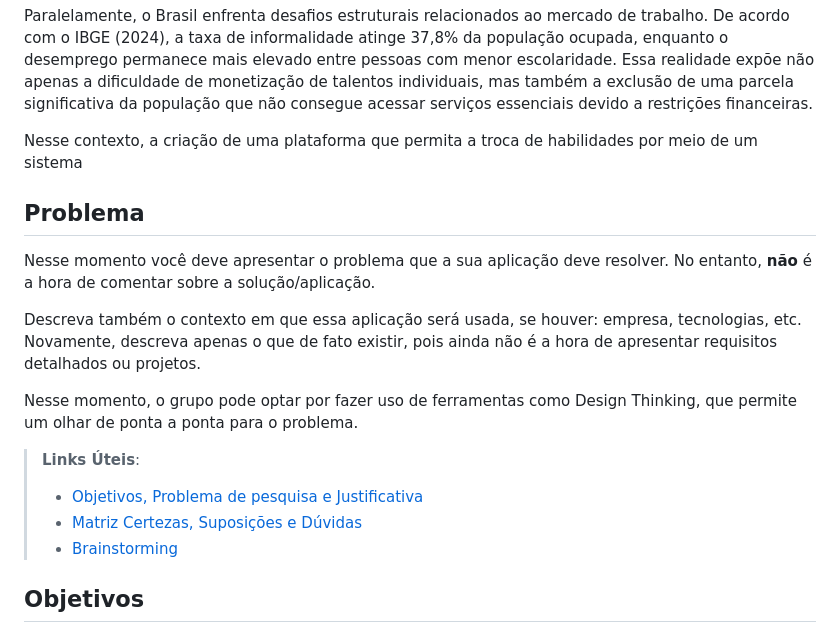
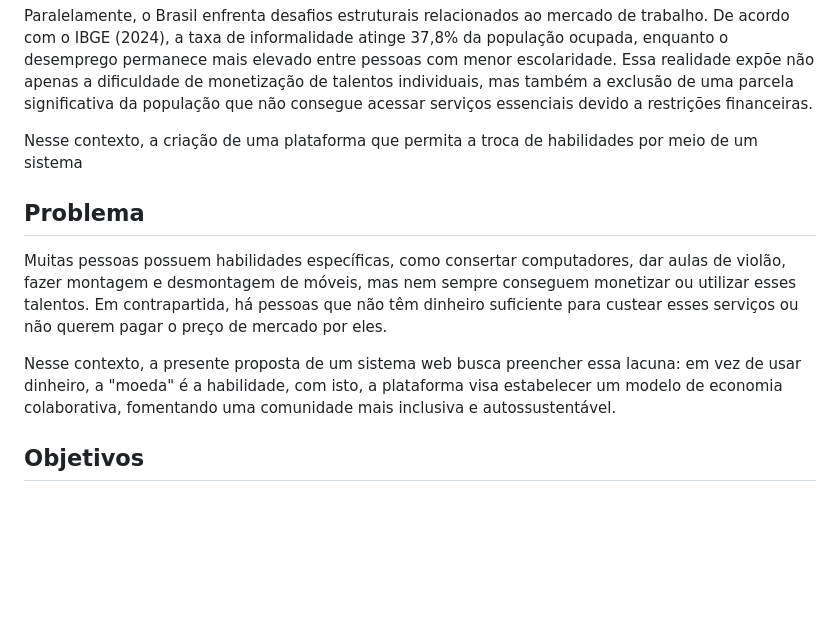
Before and after one commit to ICEI-PUC-Minas-PMV-SI/pmv-si-2025-2-pe1-t1-projtradeskills, a Markdown page: docs/context.md, the part around one of its changes. GitHub-like rendering; blank space fills up the shorter version.

Commit message:
atualizacao problema

```diff
--- a/docs/context.md
+++ b/docs/context.md
@@ -5,19 +6,11 @@ Paralelamente, o Brasil enfrenta desafios estruturais relacionados ao mercado de
 
 Nesse contexto, a criação de uma plataforma que permita a troca de habilidades por meio de um sistema
 
-
 ## Problema
 
-Nesse momento você deve apresentar o problema que a sua aplicação deve resolver. No entanto, **não** é a hora de comentar sobre a solução/aplicação.
+Muitas pessoas possuem habilidades específicas, como consertar computadores, dar aulas de violão, fazer montagem e desmontagem de móveis, mas nem sempre conseguem monetizar ou utilizar esses talentos. Em contrapartida, há pessoas que não têm dinheiro suficiente para custear esses serviços ou não querem pagar o preço de mercado por eles.
 
-Descreva também o contexto em que essa aplicação será usada, se  houver: empresa, tecnologias, etc. Novamente, descreva apenas o que de fato existir, pois ainda não é a hora de apresentar requisitos detalhados ou projetos.
-
-Nesse momento, o grupo pode optar por fazer uso  de ferramentas como Design Thinking, que permite um olhar de ponta a ponta para o problema.
-
-> **Links Úteis**:
-> - [Objetivos, Problema de pesquisa e Justificativa](https://medium.com/@versioparole/objetivos-problema-de-pesquisa-e-justificativa-c98c8233b9c3)
-> - [Matriz Certezas, Suposições e Dúvidas](https://medium.com/educa%C3%A7%C3%A3o-fora-da-caixa/matriz-certezas-suposi%C3%A7%C3%B5es-e-d%C3%BAvidas-fa2263633655)
-> - [Brainstorming](https://www.euax.com.br/2018/09/brainstorming/)
+Nesse contexto, a presente proposta de um sistema web busca preencher essa lacuna: em vez de usar dinheiro, a "moeda" é a habilidade, com isto, a plataforma visa estabelecer um modelo de economia colaborativa, fomentando uma comunidade mais inclusiva e autossustentável.
 
 ## Objetivos
 
```
Also changed, not shown: other parts of docs/context.md (+1 -0 lines).
